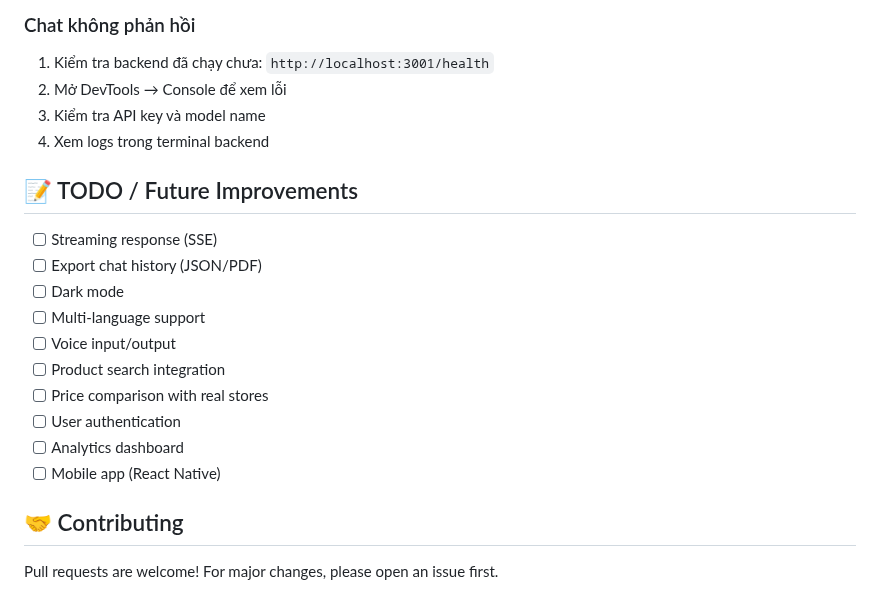
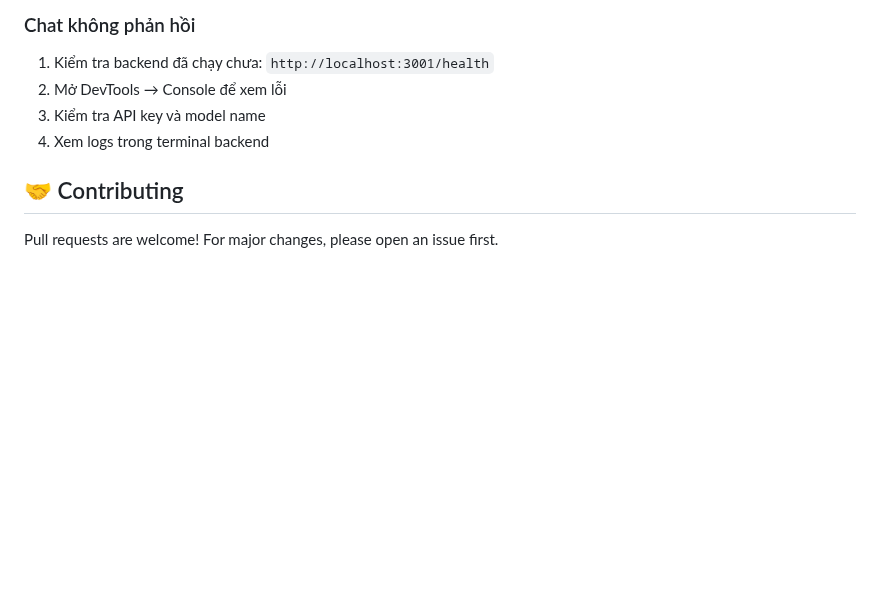
Before and after one commit to duckonthemic/IS207-Seminar, a Markdown page: README.md, the part around the change. Drawn GitHub-style; blank space fills up the shorter version.

Commit message:
u
Removed TODO list for future improvements from README.

```diff
--- a/README.md
+++ b/README.md
@@ -246,19 +246,6 @@ lsof -ti:3001 | xargs kill -9
 3. Kiểm tra API key và model name
 4. Xem logs trong terminal backend
 
-## 📝 TODO / Future Improvements
-
-- [ ] Streaming response (SSE)
-- [ ] Export chat history (JSON/PDF)
-- [ ] Dark mode
-- [ ] Multi-language support
-- [ ] Voice input/output
-- [ ] Product search integration
-- [ ] Price comparison with real stores
-- [ ] User authentication
-- [ ] Analytics dashboard
-- [ ] Mobile app (React Native)
-
 ## 🤝 Contributing
 
 Pull requests are welcome! For major changes, please open an issue first.
```
